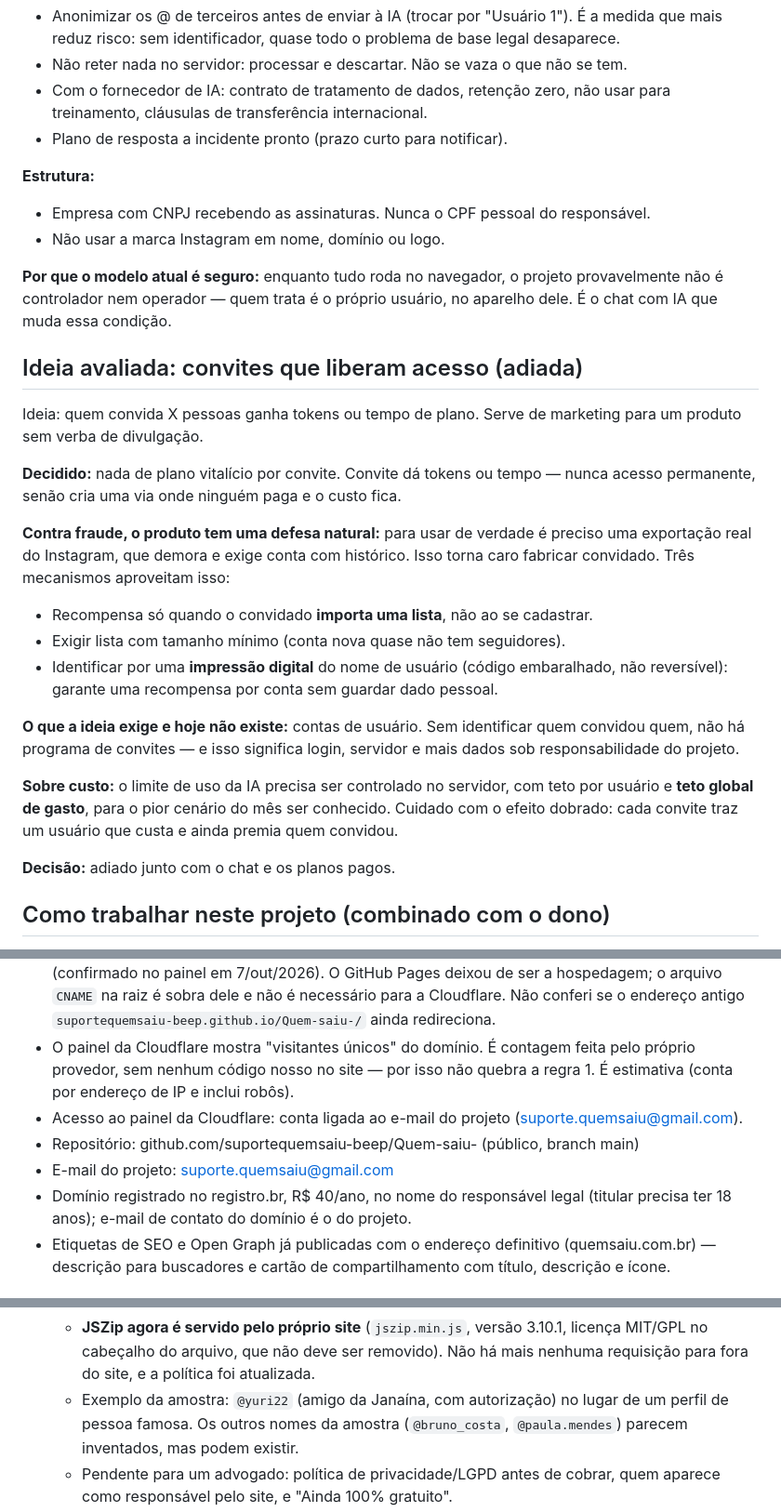
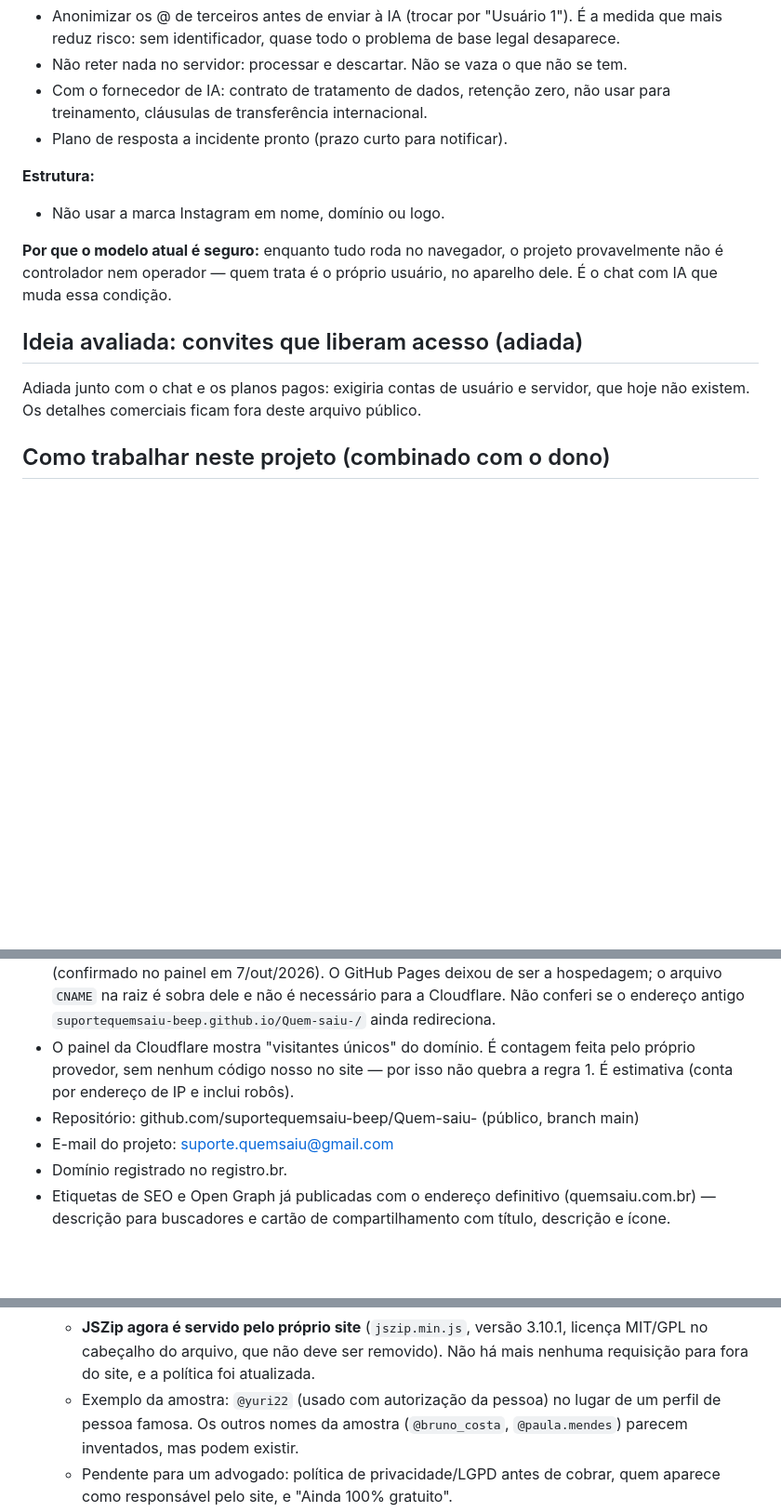
Before and after one commit to suportequemsaiu-beep/Quem-saiu-, a Markdown page: INSTRUCOES.md, 3 parts joined by grey strips. Shown at 93% size. Drawn GitHub-style; blank space fills up the shorter version.

Commit message:
INSTRUCOES.md publico: tira identificacao do amigo, custo e titular do dominio, CNPJ, e-mail da conta Cloudflare e detalhes comerciais dos convites
Co-Authored-By: Claude Sonnet 5.5 <noreply@anthropic.com>
Claude-Session: https://claude.ai/code/session_01DHutB1sJuiuEeRpTKF1kYo

```diff
--- a/INSTRUCOES.md
+++ b/INSTRUCOES.md
@@ -157,7 +157,6 @@ Levantamento jurídico feito em agosto/2026. Não substitui advogado.
 - Plano de resposta a incidente pronto (prazo curto para notificar).
 
 **Estrutura:**
-- Empresa com CNPJ recebendo as assinaturas. Nunca o CPF pessoal do responsável.
 - Não usar a marca Instagram em nome, domínio ou logo.
 
 **Por que o modelo atual é seguro:** enquanto tudo roda no navegador, o projeto
@@ -166,30 +165,7 @@ aparelho dele. É o chat com IA que muda essa condição.
 
 ## Ideia avaliada: convites que liberam acesso (adiada)
 
-Ideia: quem convida X pessoas ganha tokens ou tempo de plano. Serve de marketing
-para um produto sem verba de divulgação.
-
-**Decidido:** nada de plano vitalício por convite. Convite dá tokens ou tempo —
-nunca acesso permanente, senão cria uma via onde ninguém paga e o custo fica.
-
-**Contra fraude, o produto tem uma defesa natural:** para usar de verdade é
-preciso uma exportação real do Instagram, que demora e exige conta com histórico.
-Isso torna caro fabricar convidado. Três mecanismos aproveitam isso:
-- Recompensa só quando o convidado **importa uma lista**, não ao se cadastrar.
-- Exigir lista com tamanho mínimo (conta nova quase não tem seguidores).
-- Identificar por uma **impressão digital** do nome de usuário (código embaralhado,
-  não reversível): garante uma recompensa por conta sem guardar dado pessoal.
-
-**O que a ideia exige e hoje não existe:** contas de usuário. Sem identificar
-quem convidou quem, não há programa de convites — e isso significa login,
-servidor e mais dados sob responsabilidade do projeto.
-
-**Sobre custo:** o limite de uso da IA precisa ser controlado no servidor, com
-teto por usuário e **teto global de gasto**, para o pior cenário do mês ser
-conhecido. Cuidado com o efeito dobrado: cada convite traz um usuário que custa
-e ainda premia quem convidou.
-
-**Decisão:** adiado junto com o chat e os planos pagos.
+Adiada junto com o chat e os planos pagos: exigiria contas de usuário e servidor, que hoje não existem. Os detalhes comerciais ficam fora deste arquivo público.
 
 ## Como trabalhar neste projeto (combinado com o dono)
 
@@ -217,12 +193,9 @@ e ainda premia quem convidou.
 - O painel da Cloudflare mostra "visitantes únicos" do domínio. É contagem feita
   pelo próprio provedor, sem nenhum código nosso no site — por isso não quebra a
   regra 1. É estimativa (conta por endereço de IP e inclui robôs).
-- Acesso ao painel da Cloudflare: conta ligada ao e-mail do projeto
-  (suporte.quemsaiu@gmail.com).
 - Repositório: github.com/suportequemsaiu-beep/Quem-saiu- (público, branch main)
 - E-mail do projeto: suporte.quemsaiu@gmail.com
-- Domínio registrado no registro.br, R$ 40/ano, no nome do responsável legal
-  (titular precisa ter 18 anos); e-mail de contato do domínio é o do projeto.
+- Domínio registrado no registro.br.
 - Etiquetas de SEO e Open Graph já publicadas com o endereço definitivo
   (quemsaiu.com.br) — descrição para buscadores e cartão de compartilhamento
   com título, descrição e ícone.
@@ -371,7 +344,7 @@ organizado" para os detalhes.
   - **JSZip agora é servido pelo próprio site** (`jszip.min.js`, versão 3.10.1,
     licença MIT/GPL no cabeçalho do arquivo, que não deve ser removido). Não há
     mais nenhuma requisição para fora do site, e a política foi atualizada.
-  - Exemplo da amostra: `@yuri22` (amigo da Janaína, com autorização) no lugar
+  - Exemplo da amostra: `@yuri22` (usado com autorização da pessoa) no lugar
     de um perfil de pessoa famosa. Os outros nomes da amostra
     (`@bruno_costa`, `@paula.mendes`) parecem inventados, mas podem existir.
   - Pendente para um advogado: política de privacidade/LGPD antes de cobrar,
```
